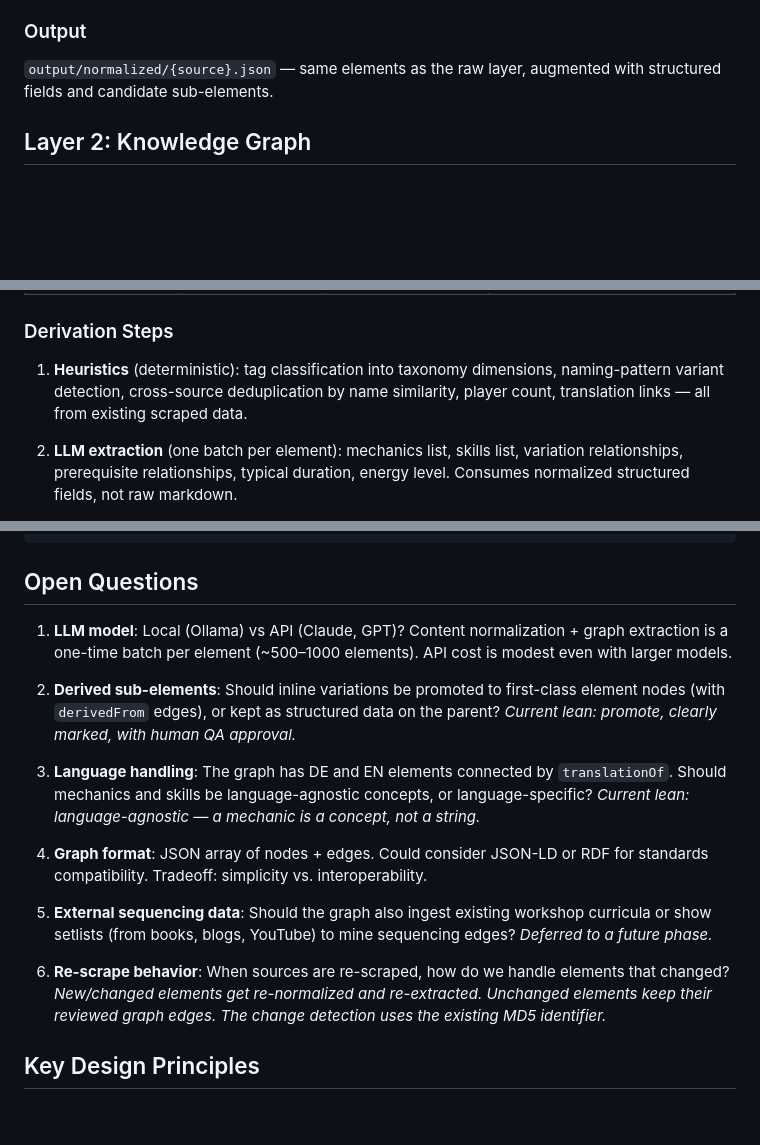
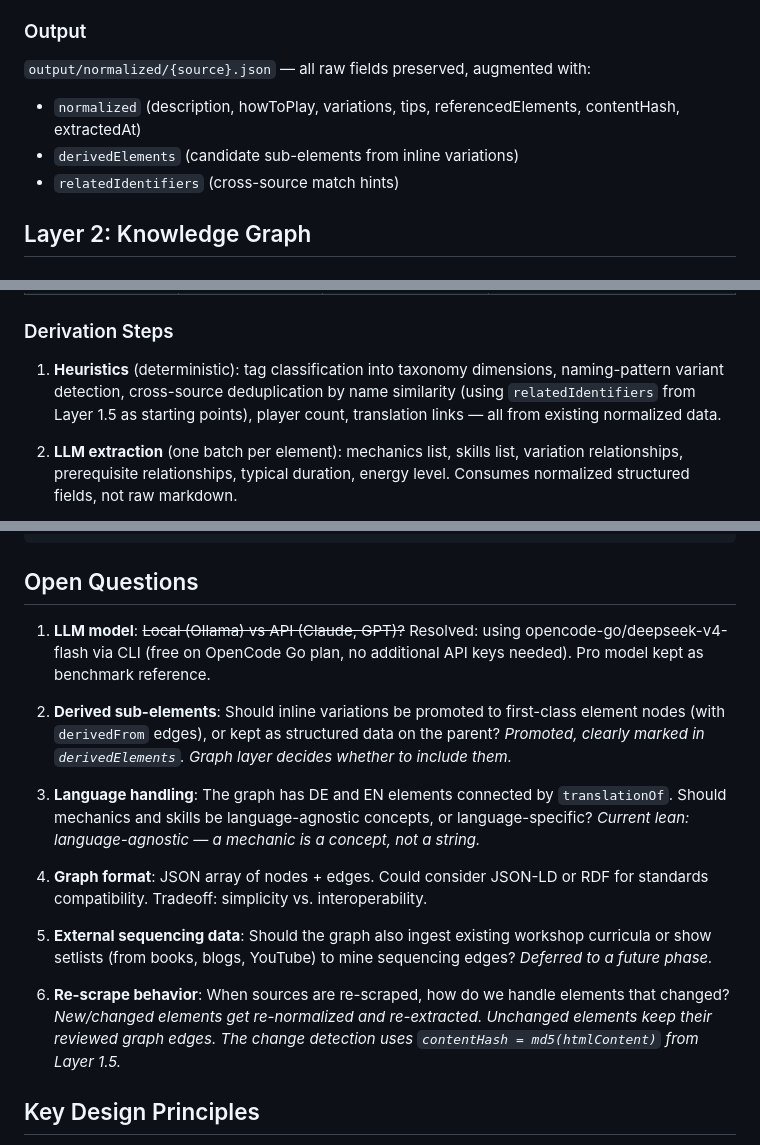
Before and after one commit to marcoklein/improbib, a Markdown page: docs/plans/0001-knowledge-graph-and-application.md, 3 parts joined by grey strips. Drawn GitHub-style; blank space fills up the shorter version.

```diff
--- a/docs/plans/0001-knowledge-graph-and-application.md
+++ b/docs/plans/0001-knowledge-graph-and-application.md
@@ -76,7 +107,10 @@ Derived elements are clearly marked to distinguish them from elements that have
 
 ### Output
 
-`output/normalized/{source}.json` — same elements as the raw layer, augmented with structured fields and candidate sub-elements.
+`output/normalized/{source}.json` — all raw fields preserved, augmented with:
+- `normalized` (description, howToPlay, variations, tips, referencedElements, contentHash, extractedAt)
+- `derivedElements` (candidate sub-elements from inline variations)
+- `relatedIdentifiers` (cross-source match hints)
 
 ## Layer 2: Knowledge Graph
 
@@ -110,7 +144,7 @@ Derived elements are clearly marked to distinguish them from elements that have
 
 ### Derivation Steps
 
-1. **Heuristics** (deterministic): tag classification into taxonomy dimensions, naming-pattern variant detection, cross-source deduplication by name similarity, player count, translation links — all from existing scraped data.
+1. **Heuristics** (deterministic): tag classification into taxonomy dimensions, naming-pattern variant detection, cross-source deduplication by name similarity (using `relatedIdentifiers` from Layer 1.5 as starting points), player count, translation links — all from existing normalized data.
 
 2. **LLM extraction** (one batch per element): mechanics list, skills list, variation relationships, prerequisite relationships, typical duration, energy level. Consumes normalized structured fields, not raw markdown.
 
@@ -191,9 +225,9 @@ output/graph-draft.json  ──(+ overrides)──▶  output/graph.json
 
 ## Open Questions
 
-1. **LLM model**: Local (Ollama) vs API (Claude, GPT)? Content normalization + graph extraction is a one-time batch per element (~500–1000 elements). API cost is modest even with larger models.
+1. **LLM model**: ~~Local (Ollama) vs API (Claude, GPT)?~~ Resolved: using opencode-go/deepseek-v4-flash via CLI (free on OpenCode Go plan, no additional API keys needed). Pro model kept as benchmark reference.
 
-2. **Derived sub-elements**: Should inline variations be promoted to first-class element nodes (with `derivedFrom` edges), or kept as structured data on the parent? _Current lean: promote, clearly marked, with human QA approval._
+2. **Derived sub-elements**: Should inline variations be promoted to first-class element nodes (with `derivedFrom` edges), or kept as structured data on the parent? _Promoted, clearly marked in `derivedElements`. Graph layer decides whether to include them._
 
 3. **Language handling**: The graph has DE and EN elements connected by `translationOf`. Should mechanics and skills be language-agnostic concepts, or language-specific? _Current lean: language-agnostic — a mechanic is a concept, not a string._
 
@@ -201,7 +235,7 @@ output/graph-draft.json  ──(+ overrides)──▶  output/graph.json
 
 5. **External sequencing data**: Should the graph also ingest existing workshop curricula or show setlists (from books, blogs, YouTube) to mine sequencing edges? _Deferred to a future phase._
 
-6. **Re-scrape behavior**: When sources are re-scraped, how do we handle elements that changed? _New/changed elements get re-normalized and re-extracted. Unchanged elements keep their reviewed graph edges. The change detection uses the existing MD5 identifier._
+6. **Re-scrape behavior**: When sources are re-scraped, how do we handle elements that changed? _New/changed elements get re-normalized and re-extracted. Unchanged elements keep their reviewed graph edges. The change detection uses `contentHash = md5(htmlContent)` from Layer 1.5._
 
 ## Key Design Principles
 
```
Also changed, not shown: other parts of docs/plans/0001-knowledge-graph-and-application.md (+43 -12 lines).
